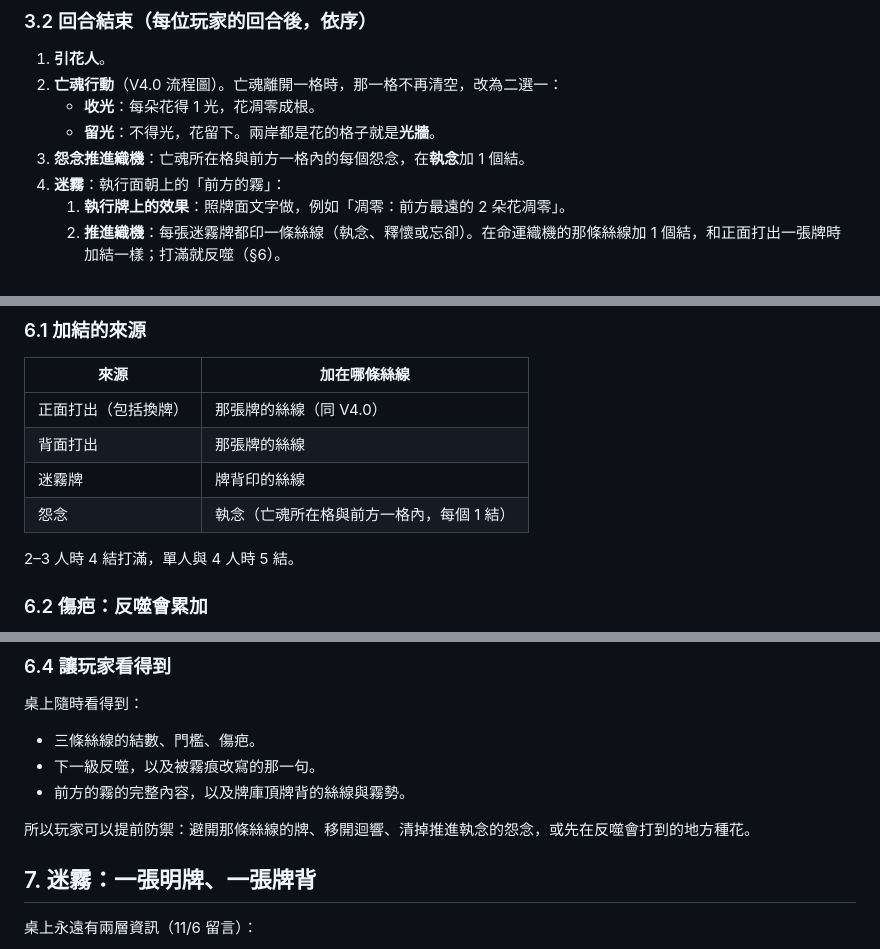
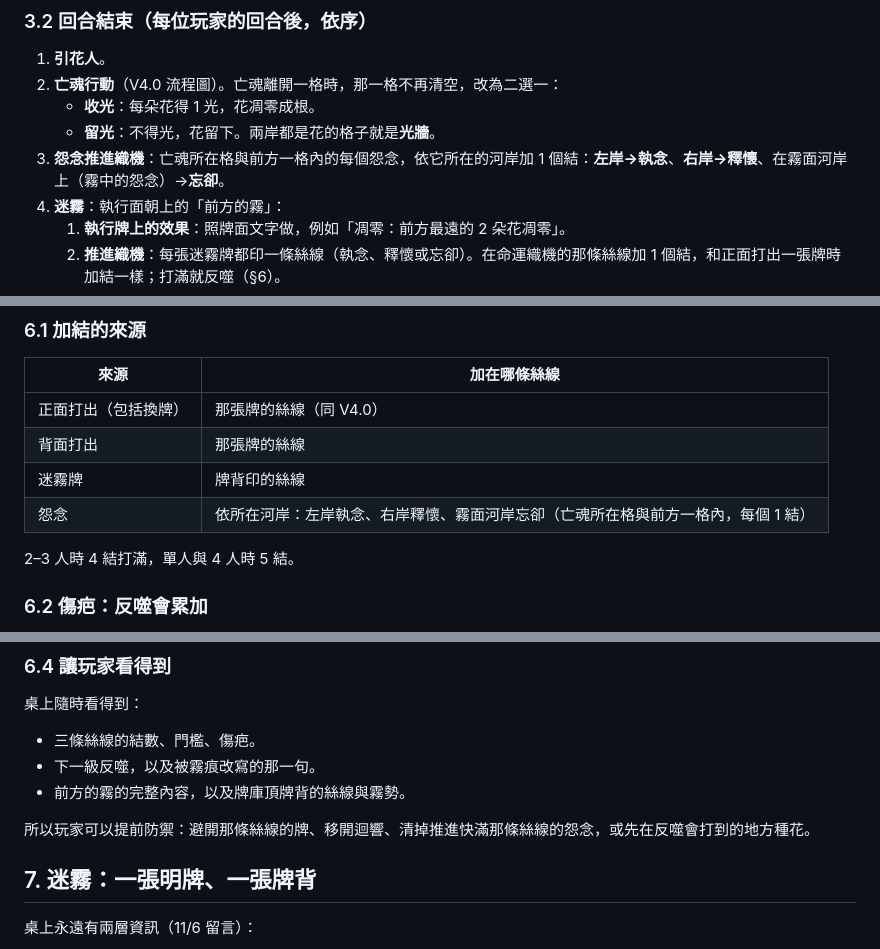
Before and after one commit to Ralph-Liu-Hub/Boardgame-Netherbloom, a Markdown page: docs/design/V5-proposal.zh-TW.md, 3 parts joined by grey strips. GitHub-like rendering.

Commit message:
Grievances push the thread of their bank in the V5 proposal
Co-Authored-By: Claude Opus 5.5 <noreply@anthropic.com>
Claude-Session: https://claude.ai/code/session_016kXWEDCMPSTqoYEjYYtRzv

```diff
--- a/docs/design/V5-proposal.zh-TW.md
+++ b/docs/design/V5-proposal.zh-TW.md
@@ -108,7 +108,7 @@ flowchart LR
 2. **亡魂行動**（V4.0 流程圖）。亡魂離開一格時，那一格不再清空，改為二選一：
    - **收光**：每朵花得 1 光，花凋零成根。
    - **留光**：不得光，花留下。兩岸都是花的格子就是**光牆**。
-3. **怨念推進織機**：亡魂所在格與前方一格內的每個怨念，在**執念**加 1 個結。
+3. **怨念推進織機**：亡魂所在格與前方一格內的每個怨念，依它所在的河岸加 1 個結：**左岸→執念**、**右岸→釋懷**、在霧面河岸上（霧中的怨念）→**忘卻**。
 4. **迷霧**：執行面朝上的「前方的霧」：
    1. **執行牌上的效果**：照牌面文字做，例如「凋零：前方最遠的 2 朵花凋零」。
    2. **推進織機**：每張迷霧牌都印一條絲線（執念、釋懷或忘卻）。在命運織機的那條絲線加 1 個結，和正面打出一張牌時加結一樣；打滿就反噬（§6）。
@@ -250,7 +251,7 @@ V4.0 的放根、綻放、連接規則不變，再加三條：
 | 正面打出（包括換牌） | 那張牌的絲線（同 V4.0） |
 | 背面打出 | 那張牌的絲線 |
 | 迷霧牌 | 牌背印的絲線 |
-| 怨念 | 執念（亡魂所在格與前方一格內，每個 1 結） |
+| 怨念 | 依所在河岸：左岸執念、右岸釋懷、霧面河岸忘卻（亡魂所在格與前方一格內，每個 1 結） |
 
 2–3 人時 4 結打滿，單人與 4 人時 5 結。
 
@@ -280,7 +281,7 @@ V4.0 的放根、綻放、連接規則不變，再加三條：
 - 下一級反噬，以及被霧痕改寫的那一句。
 - 前方的霧的完整內容，以及牌庫頂牌背的絲線與霧勢。
 
-所以玩家可以提前防禦：避開那條絲線的牌、移開迴響、清掉推進執念的怨念，或先在反噬會打到的地方種花。
+所以玩家可以提前防禦：避開那條絲線的牌、移開迴響、清掉推進快滿那條絲線的怨念，或先在反噬會打到的地方種花。
 
 ## 7. 迷霧：一張明牌、一張牌背
 
```
Also changed, not shown: other parts of docs/design/V5-proposal.zh-TW.md (+3 -2 lines).
